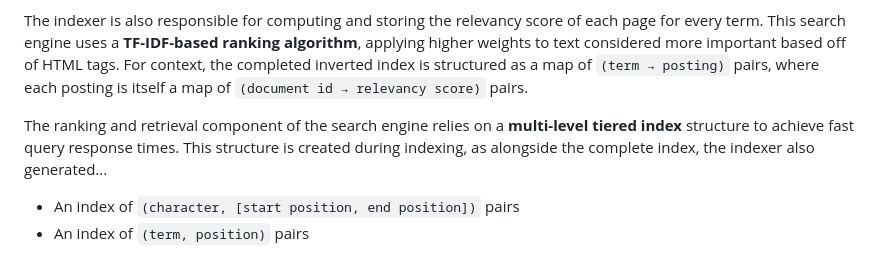
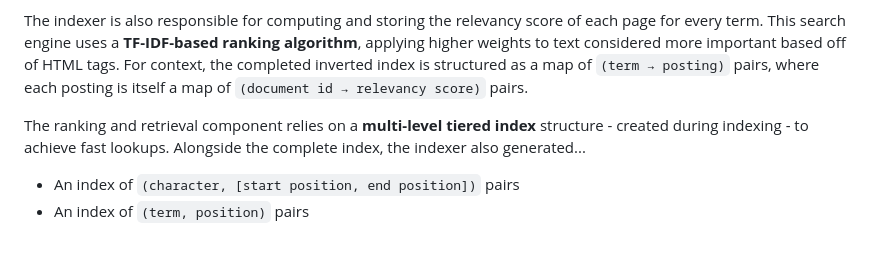
Before and after one commit to ashneetrathore/ZotSearch, a Markdown page: README.md, the part around the change. GitHub-like rendering.

Commit message:
Updated phrasing for clarity

```diff
--- a/README.md
+++ b/README.md
@@ -18,7 +18,7 @@ Real-world search engines are designed to handle data far larger than what can f
 
 The indexer is also responsible for computing and storing the relevancy score of each page for every term. This search engine uses a **TF-IDF-based ranking algorithm**, applying higher weights to text considered more important based off of HTML tags. For context, the completed inverted index is structured as a map of `(term → posting)` pairs, where each posting is itself a map of `(document id → relevancy score)` pairs.
 
-The ranking and retrieval component of the search engine relies on a **multi-level tiered index** structure to achieve fast query response times. This structure is created during indexing, as alongside the complete index, the indexer also generated...
+The ranking and retrieval component relies on a **multi-level tiered index** structure - created during indexing - to achieve fast lookups. Alongside the complete index, the indexer also generated...
 - An index of  `(character, [start position, end position])` pairs
 - An index of `(term, position)` pairs
 
```
